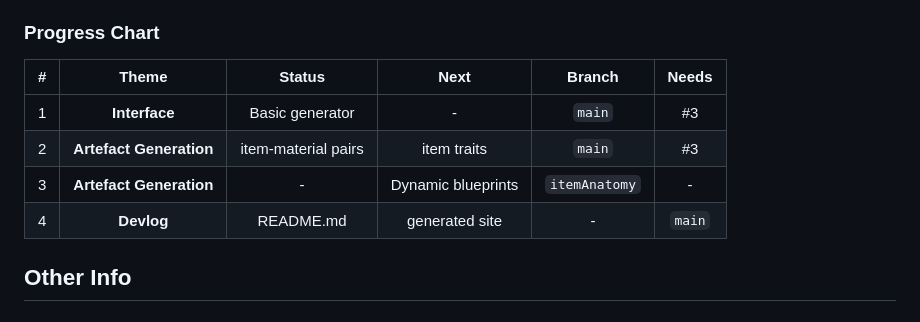
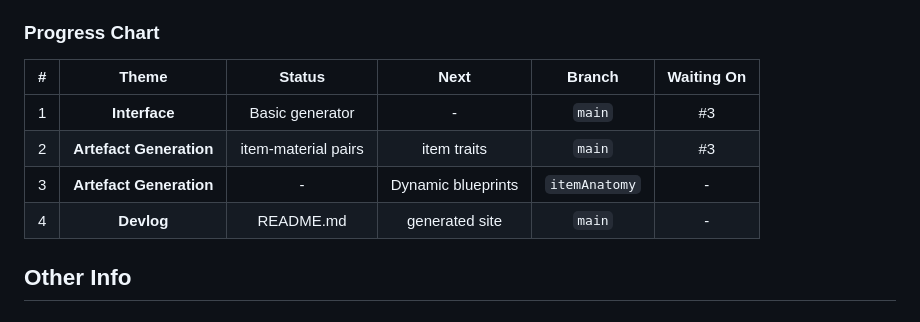
Before and after one commit to JasonWarrenUK/Those-Who-Came-Before, a Markdown page: README.md, the part around the change. Drawn GitHub-style.

```diff
--- a/README.md
+++ b/README.md
@@ -153,12 +153,12 @@ More abstracted inferences can be drawn from emergent patterns:
 
 ### Progress Chart
 
-| # | Theme | Status | Next | Branch | Needs |
+| # | Theme | Status | Next | Branch | Waiting On |
 | :---: | :---: | :---: | :---: | :---: | :---: |
 | 1 | **Interface** | Basic generator | - | `main` | #3 |
 | 2 | **Artefact Generation** | item-material pairs | item traits | `main` | #3 |
 | 3 | **Artefact Generation** | - | Dynamic blueprints | `itemAnatomy` | - |
-| 4 | **Devlog** | README.md | generated site | - | `main` |
+| 4 | **Devlog** | README.md | generated site | `main` | - |
 
 ## Other Info
 
```
